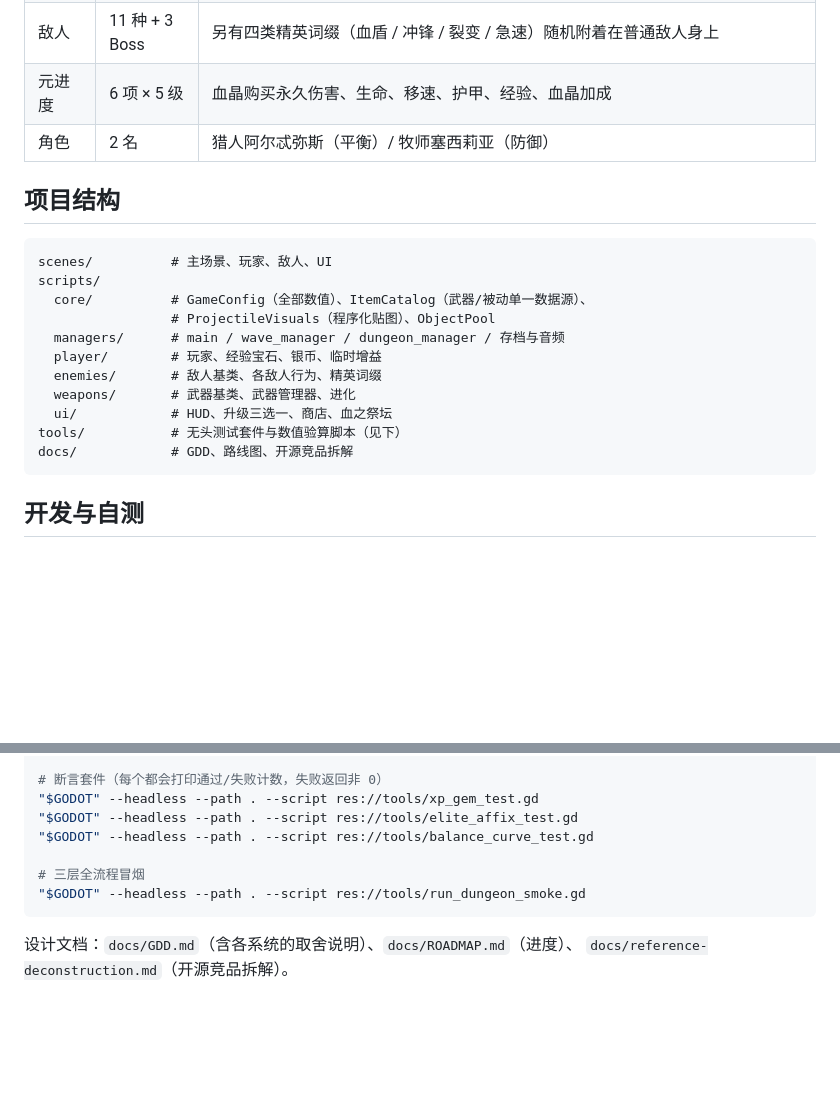
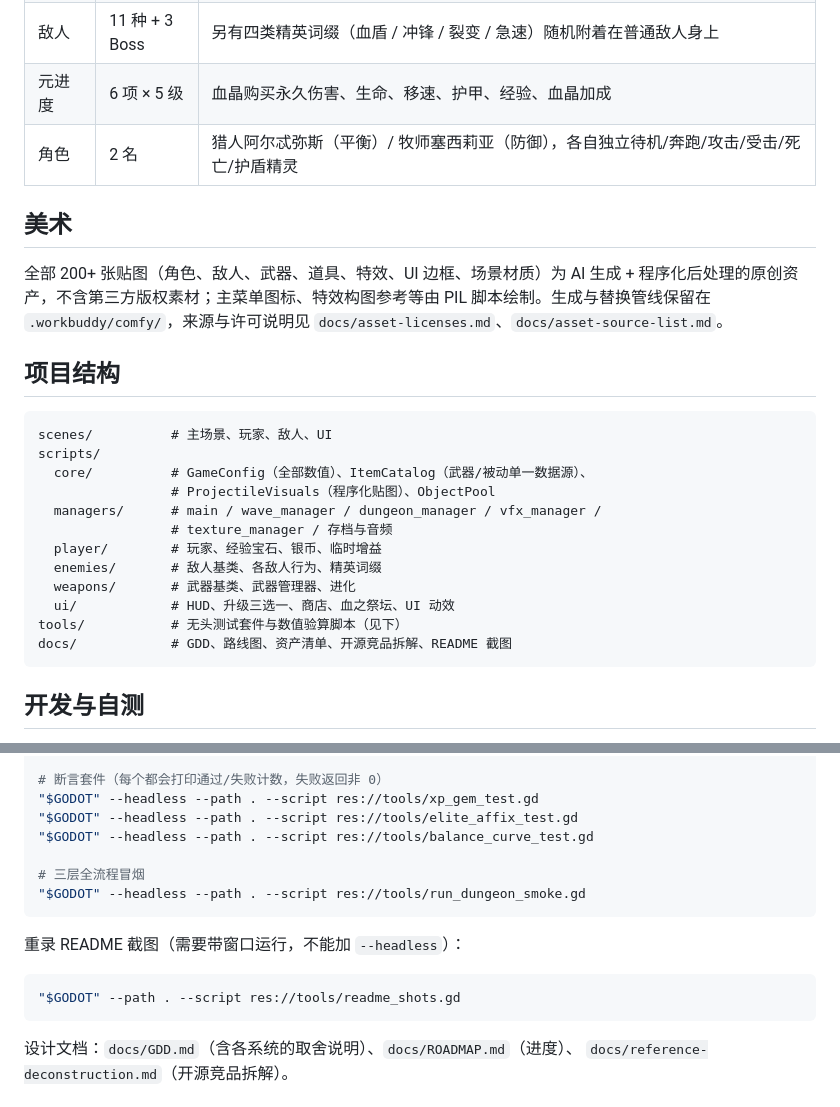
Before and after one commit to wjt0321/Vampire-Hunter-Roguelite, a Markdown page: README.md, 2 parts joined by grey strips. GitHub-like rendering; blank space fills up the shorter version.

````diff
--- a/README.md
+++ b/README.md
@@ -38,7 +52,14 @@ Windows 也可直接双击 `RunGame.bat`（自动在常见路径下找 Godot，
 | 属性卡 | 6 种 | 伤害 / 攻速 / 移速 / 生命 / 护甲 / 拾取范围 |
 | 敌人 | 11 种 + 3 Boss | 另有四类精英词缀（血盾 / 冲锋 / 裂变 / 急速）随机附着在普通敌人身上 |
 | 元进度 | 6 项 × 5 级 | 血晶购买永久伤害、生命、移速、护甲、经验、血晶加成 |
-| 角色 | 2 名 | 猎人阿尔忒弥斯（平衡）/ 牧师塞西莉亚（防御） |
+| 角色 | 2 名 | 猎人阿尔忒弥斯（平衡）/ 牧师塞西莉亚（防御），各自独立待机/奔跑/攻击/受击/死亡/护盾精灵 |
+
+## 美术
+
+全部 200+ 张贴图（角色、敌人、武器、道具、特效、UI 边框、场景材质）为 AI 生成 +
+程序化后处理的原创资产，不含第三方版权素材；主菜单图标、特效构图参考等由
+PIL 脚本绘制。生成与替换管线保留在 `.workbuddy/comfy/`，来源与许可说明见
+`docs/asset-licenses.md`、`docs/asset-source-list.md`。
 
 ## 项目结构
 
@@ -47,13 +68,14 @@ scenes/          # 主场景、玩家、敌人、UI
 scripts/
   core/          # GameConfig（全部数值）、ItemCatalog（武器/被动单一数据源）、
                  # ProjectileVisuals（程序化贴图）、ObjectPool
-  managers/      # main / wave_manager / dungeon_manager / 存档与音频
+  managers/      # main / wave_manager / dungeon_manager / vfx_manager /
+                 # texture_manager / 存档与音频
   player/        # 玩家、经验宝石、银币、临时增益
   enemies/       # 敌人基类、各敌人行为、精英词缀
   weapons/       # 武器基类、武器管理器、进化
-  ui/            # HUD、升级三选一、商店、血之祭坛
+  ui/            # HUD、升级三选一、商店、血之祭坛、UI 动效
 tools/           # 无头测试套件与数值验算脚本（见下）
-docs/            # GDD、路线图、开源竞品拆解
+docs/            # GDD、路线图、资产清单、开源竞品拆解、README 截图
 ```
 
 ## 开发与自测
@@ -76,6 +98,12 @@ GODOT=/path/to/Godot_v4.x-stable_win64_console.exe
 "$GODOT" --headless --path . --script res://tools/run_dungeon_smoke.gd
 ```
 
+重录 README 截图（需要带窗口运行，不能加 `--headless`）：
+
+```bash
+"$GODOT" --path . --script res://tools/readme_shots.gd
+```
+
 设计文档：`docs/GDD.md`（含各系统的取舍说明）、`docs/ROADMAP.md`（进度）、
 `docs/reference-deconstruction.md`（开源竞品拆解）。
 
````
Also changed, not shown: other parts of README.md (+16 -2 lines), docs/screenshots/characters.png (added), docs/screenshots/shop.png (added), 5 other files.
